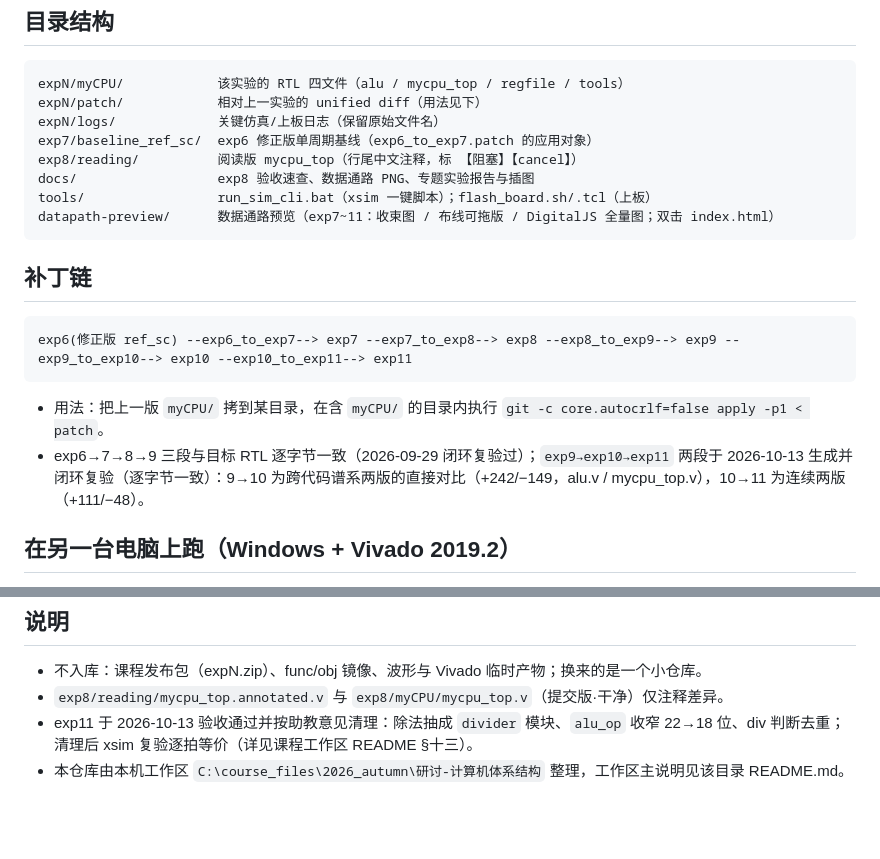
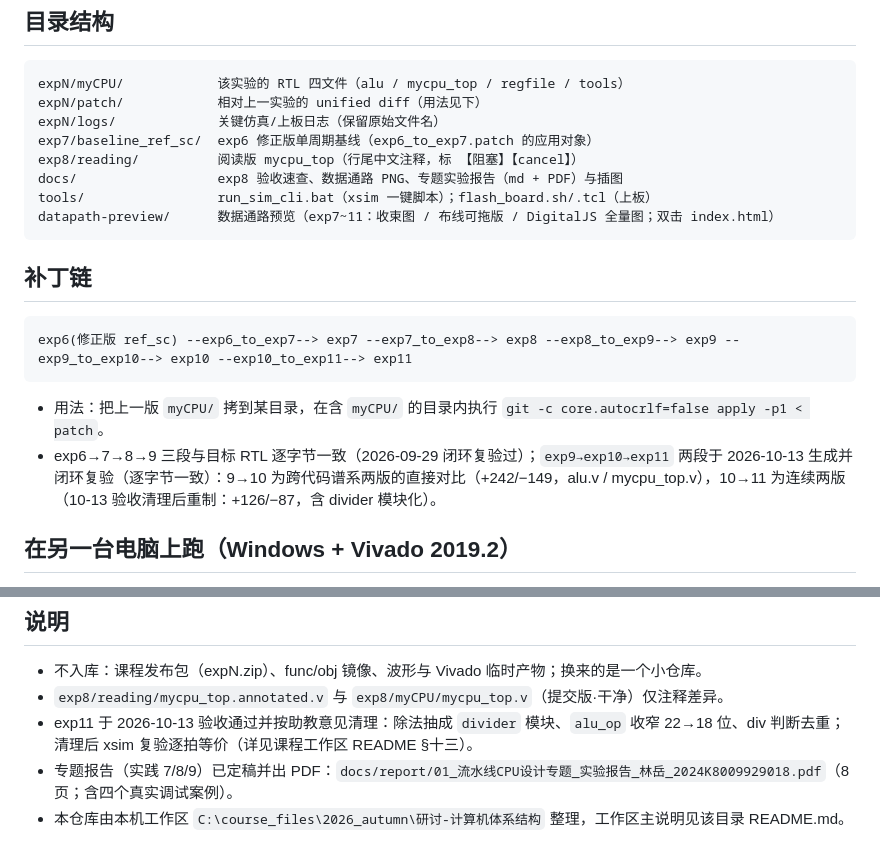
Before and after one commit to tryone667/tmp--calab-ucas, a Markdown page: README.md, 2 parts joined by grey strips. Drawn GitHub-style; blank space fills up the shorter version.

Commit message:
repo README: 同步 exp10->11 清理后补丁数据、报告 PDF 入编

```diff
--- a/README.md
+++ b/README.md
@@ -22,7 +22,7 @@ LA32R 五级流水 CPU 实验工作仓库（计算机体系结构研讨课 ·
     expN/logs/             关键仿真/上板日志（保留原始文件名）
     exp7/baseline_ref_sc/  exp6 修正版单周期基线（exp6_to_exp7.patch 的应用对象）
     exp8/reading/          阅读版 mycpu_top（行尾中文注释，标 【阻塞】【cancel】）
-    docs/                  exp8 验收速查、数据通路 PNG、专题实验报告与插图
+    docs/                  exp8 验收速查、数据通路 PNG、专题实验报告（md + PDF）与插图
     tools/                 run_sim_cli.bat（xsim 一键脚本）；flash_board.sh/.tcl（上板）
     datapath-preview/      数据通路预览（exp7~11：收束图 / 布线可拖版 / DigitalJS 全量图；双击 index.html）
 
@@ -32,7 +32,7 @@ LA32R 五级流水 CPU 实验工作仓库（计算机体系结构研讨课 ·
 
 - 用法：把上一版 `myCPU/` 拷到某目录，在含 `myCPU/` 的目录内执行
   `git -c core.autocrlf=false apply -p1 < patch`。
-- exp6→7→8→9 三段与目标 RTL 逐字节一致（2026-09-29 闭环复验过）；`exp9→exp10→exp11` 两段于 2026-10-13 生成并闭环复验（逐字节一致）：9→10 为跨代码谱系两版的直接对比（+242/−149，alu.v / mycpu_top.v），10→11 为连续两版（+111/−48）。
+- exp6→7→8→9 三段与目标 RTL 逐字节一致（2026-09-29 闭环复验过）；`exp9→exp10→exp11` 两段于 2026-10-13 生成并闭环复验（逐字节一致）：9→10 为跨代码谱系两版的直接对比（+242/−149，alu.v / mycpu_top.v），10→11 为连续两版（10-13 验收清理后重制：+126/−87，含 divider 模块化）。
 
 ## 在另一台电脑上跑（Windows + Vivado 2019.2）
 
@@ -52,4 +52,5 @@ LA32R 五级流水 CPU 实验工作仓库（计算机体系结构研讨课 ·
 - 不入库：课程发布包（expN.zip）、func/obj 镜像、波形与 Vivado 临时产物；换来的是一个小仓库。
 - `exp8/reading/mycpu_top.annotated.v` 与 `exp8/myCPU/mycpu_top.v`（提交版·干净）仅注释差异。
 - exp11 于 2026-10-13 验收通过并按助教意见清理：除法抽成 `divider` 模块、`alu_op` 收窄 22→18 位、div 判断去重；清理后 xsim 复验逐拍等价（详见课程工作区 README §十三）。
+- 专题报告（实践 7/8/9）已定稿并出 PDF：`docs/report/01_流水线CPU设计专题_实验报告_林岳_2024K8009929018.pdf`（8 页；含四个真实调试案例）。
 - 本仓库由本机工作区 `C:\course_files\2026_autumn\研讨-计算机体系结构` 整理，工作区主说明见该目录 README.md。
```
